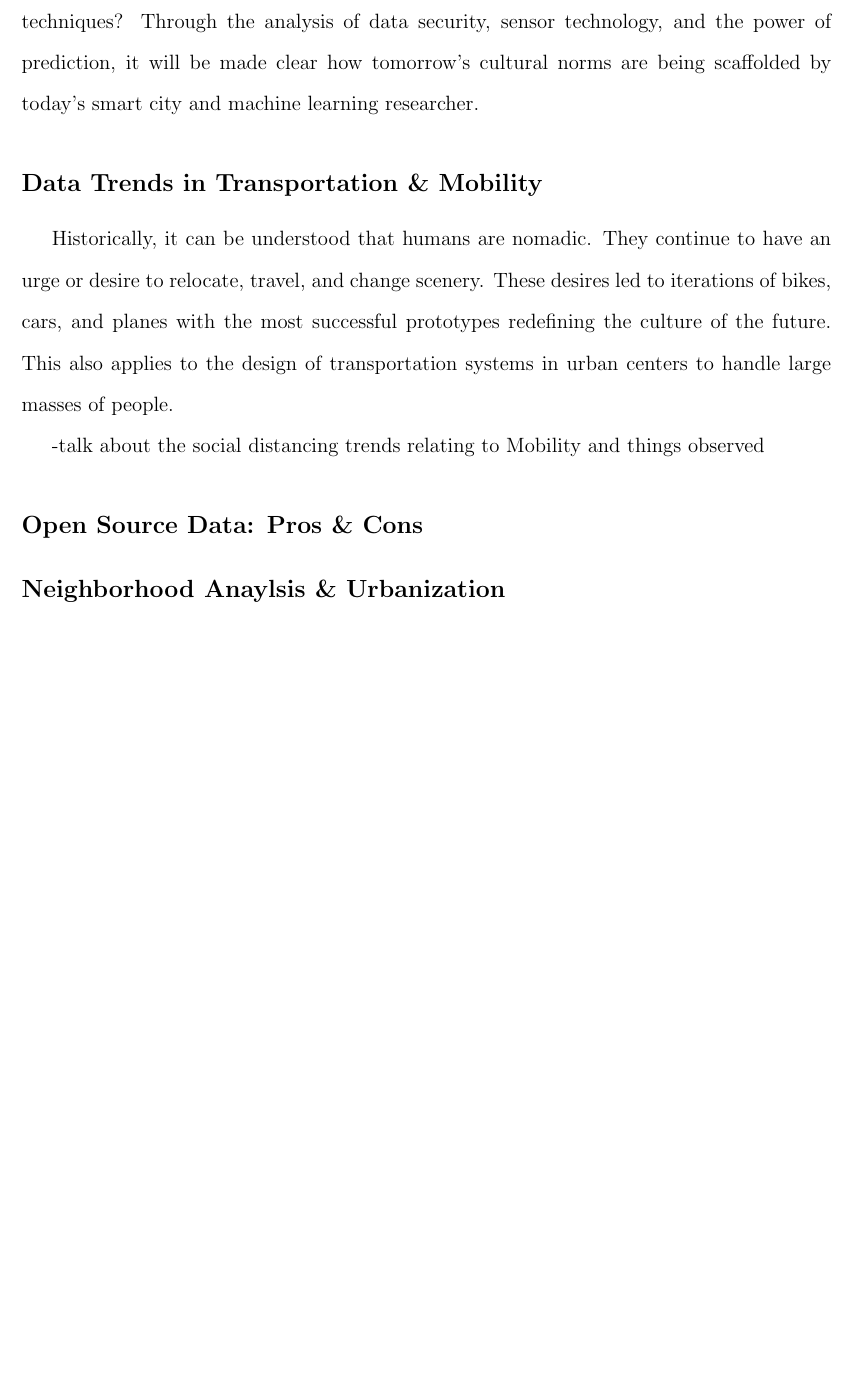
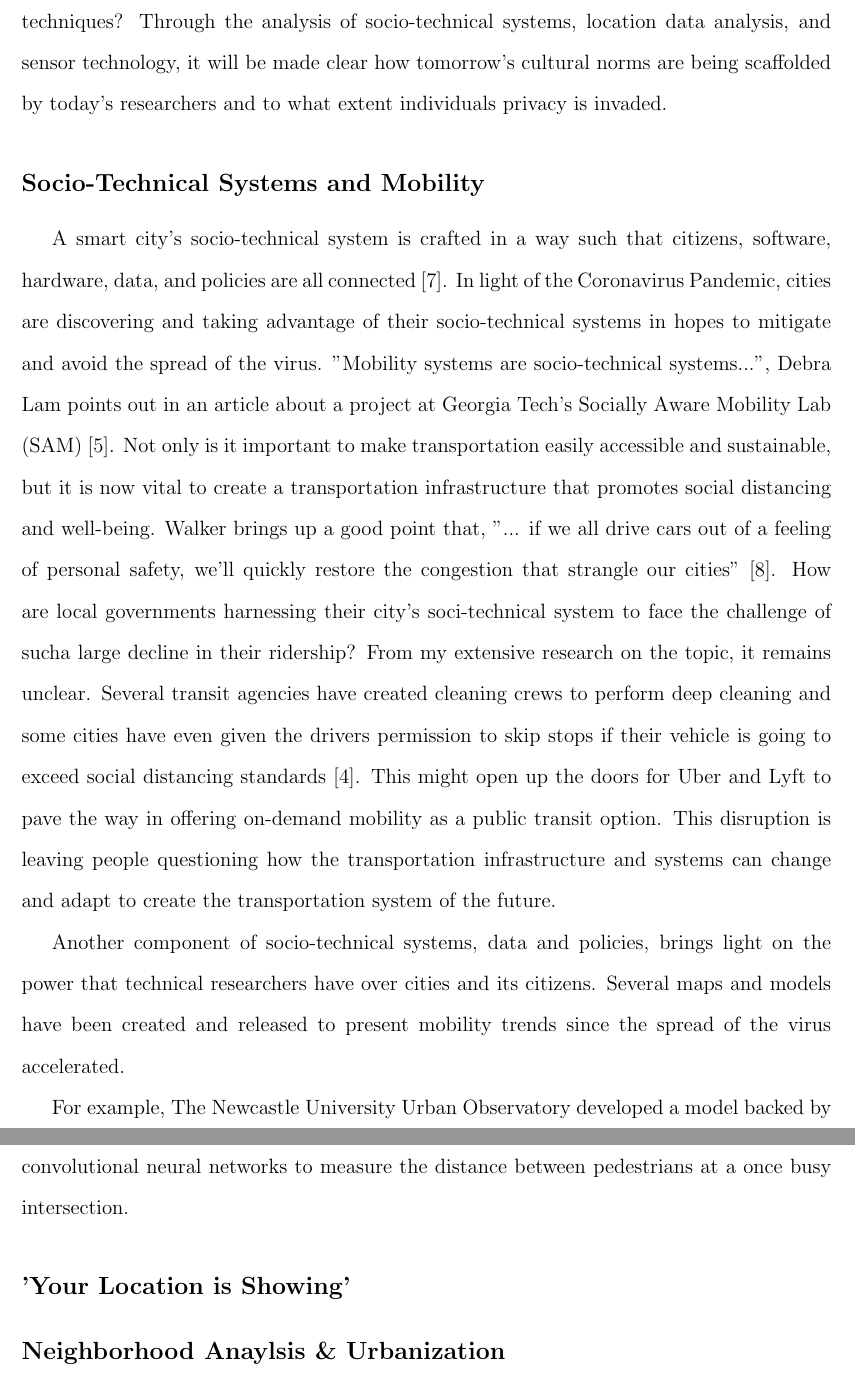
Before and after one commit to katelyn98/SmartCitiesFinal, a LaTeX document (SmartCitiesPandemic.tex): part of page 2 of 2 before the commit and two parts of pages 2 and 3 of 3 after it, the two joined at a grey line, cut so that both start at the same text, the shorter picture padded with empty space. Compiled offline with pdfLaTeX.

Commit message:
update paragraph

```diff
--- a/SmartCitiesPandemic.tex
+++ b/SmartCitiesPandemic.tex
@@ -30,16 +30,32 @@ Where does it cross the line? When is it categorized as invading privacy? Does t
 stronger case for the need of open source datasets populated through crowdsourcing techniques?
-Through the analysis of data security,
-sensor technology, and the power of prediction, it will be made clear how tomorrow's
-cultural norms are being scaffolded by today's smart city and machine learning researcher.
-\subsection*{Data Trends in Transportation \& Mobility}
-Historically, it can be understood that humans are nomadic. They continue to have an urge or desire
-to relocate, travel, and change scenery. These desires led to iterations of bikes, cars, and planes
-with the most successful prototypes redefining the culture of the future. This also applies to the design
-of transportation systems in urban centers to handle large masses of people.
+Through the analysis of socio-technical systems, location data analysis, and sensor technology,
+it will be made clear how tomorrow's
+cultural norms are being scaffolded by today's researchers and to what extent individuals
+privacy is invaded.
+\subsection*{Socio-Technical Systems and Mobility}
+A smart city's socio-technical system is crafted in a way such that citizens, software, hardware, data, and policies are all connected \cite{rangwala_2018}.
+In light of the Coronavirus Pandemic, cities are discovering and taking advantage of their
+socio-technical systems in hopes to mitigate and avoid the spread of the virus. "Mobility systems are socio-technical systems...", Debra Lam points out in an article about
+a project at Georgia Tech's Socially Aware Mobility Lab (SAM) \cite{levine_2020}. Not only is it important to make transportation easily accessible and sustainable,
+but it is now vital to create a transportation infrastructure that promotes social distancing and well-being. Walker brings up a good point that, "...
+if we all drive cars out of a feeling of personal safety, we'll quickly restore the congestion that strangle our cities" \cite{walker_2020}. How are local governments
+harnessing their city's soci-technical system to face the challenge of sucha  large decline in their ridership? From my extensive research on the topic, it remains unclear.
+Several transit agencies have created cleaning crews to perform deep cleaning and some cities have even given the drivers permission to skip stops if their vehicle is going
+to exceed social distancing standards \cite{hawkins_2020}. This might open up the doors for Uber and Lyft to pave the way in offering on-demand mobility as a public transit
+option. This disruption is leaving people questioning how
+the transportation infrastructure and systems can change and adapt to create the transportation system of the future.
 
--talk about the social distancing trends relating to Mobility and things observed
+Another component of socio-technical systems, data
+and policies, brings light on the power that technical researchers have over cities and its citizens. Several maps and models have been created and
+released to present mobility trends since the spread of the virus accelerated.
 
-\subsection*{Open Source Data: Pros \& Cons}
+
+For example, The Newcastle University Urban
+Observatory developed a model backed by convolutional neural networks to measure the distance between pedestrians at a once
+busy intersection.
+
+
+\subsection*{'Your Location is Showing'}
 
 
 \subsection*{Neighborhood Anaylsis \& Urbanization}
```
Also changed, not shown: ref.bib (renamed from references.bib, +37 -0 lines), SmartCitiesPandemic.bbl, SmartCitiesPandemic.pdf, SmartCitiesPandemic.tex (12 more changed lines), 5 other files.
